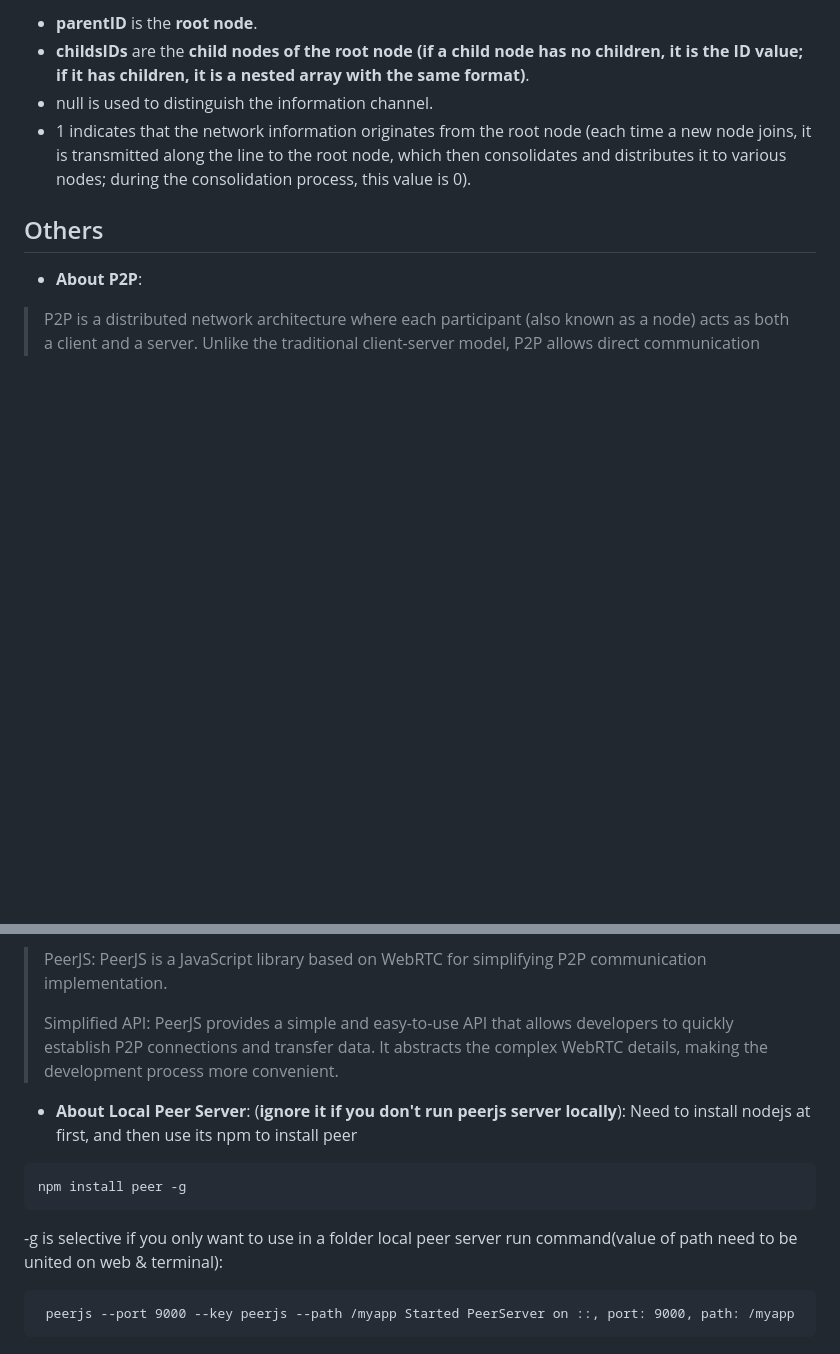
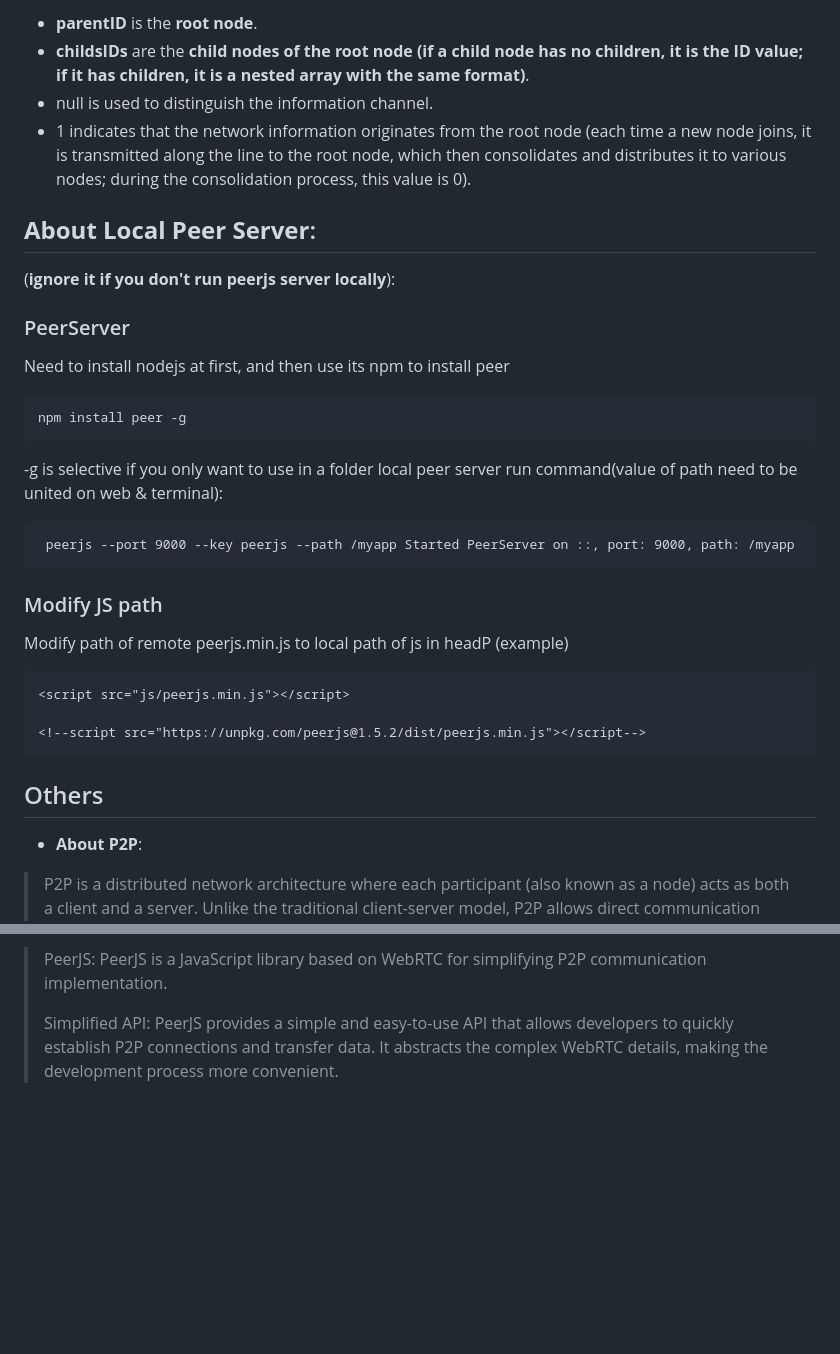
Before and after one commit to aiksxd/P2P-Live-Web, a Markdown page: README.md, 2 parts joined by grey strips. Drawn GitHub-style; blank space fills up the shorter version.

````diff
--- a/README.md
+++ b/README.md
@@ -40,6 +40,28 @@ However, you can still capture the **nodesMap** array in the **built-in console
 + null is used to distinguish the information channel.
 + 1 indicates that the network information originates from the root node (each time a new node joins, it is transmitted along the line to the root node, which then consolidates and distributes it to various nodes; during the consolidation process, this value is 0).
 
+## **About Local Peer Server**:
+
+(**ignore it if you don't run peerjs server locally**):
+
+### PeerServer
+Need to install nodejs at first, and then use its npm to install peer
+```
+npm install peer -g
+```
+-g is selective if you only want to use in a folder
+local peer server run command(value of path need to be united on web & terminal):
+```
+ peerjs --port 9000 --key peerjs --path /myapp Started PeerServer on ::, port: 9000, path: /myapp
+```
+### Modify JS path
+Modify path of remote peerjs.min.js to local path of js in headP (example)
+```
+<script src="js/peerjs.min.js"></script>
+
+<!--script src="https://unpkg.com/peerjs@1.5.2/dist/peerjs.min.js"></script-->
+```
+
 ## Others
 + **About P2P**:
 > P2P is a distributed network architecture where each participant (also known as a node) acts as both a client and a server.
@@ -52,15 +74,3 @@ However, you can still capture the **nodesMap** array in the **built-in console
 >
 > Simplified API: PeerJS provides a simple and easy-to-use API that allows developers to quickly establish P2P connections and transfer data.
 > It abstracts the complex WebRTC details, making the development process more convenient.
-
-+ **About Local Peer Server**:
-(**ignore it if you don't run peerjs server locally**):
-Need to install nodejs at first, and then use its npm to install peer
-```
-npm install peer -g
-```
--g is selective if you only want to use in a folder
-local peer server run command(value of path need to be united on web & terminal):
-```
- peerjs --port 9000 --key peerjs --path /myapp Started PeerServer on ::, port: 9000, path: /myapp
-```
````
Also changed, not shown: README_CN.md (+10 -1 lines).
